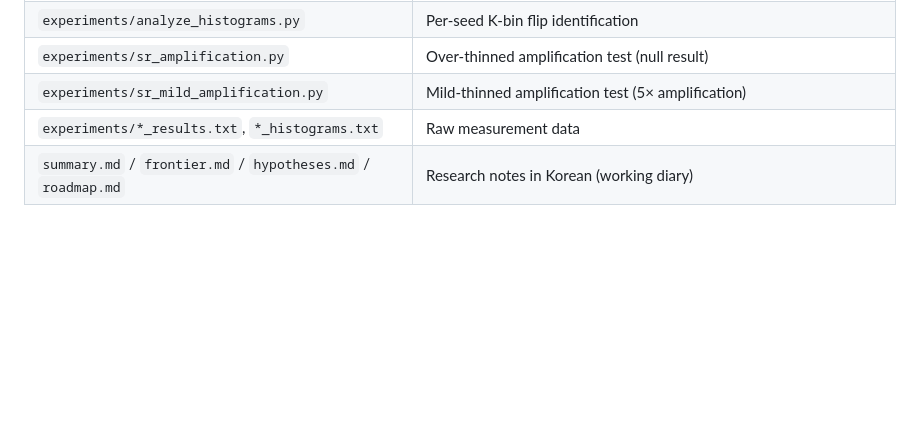
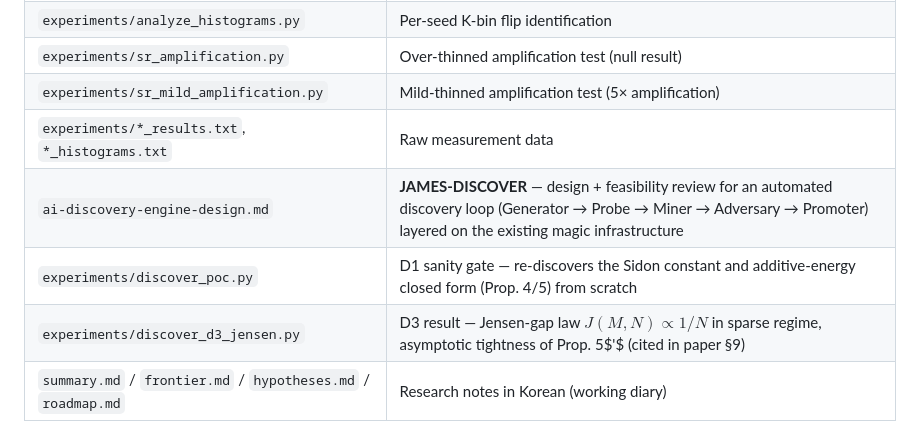
Before and after one commit to Hashevolution/shor, a Markdown page: README.md, the part around the change. GitHub-like rendering; blank space fills up the shorter version.

Commit message:
paper §9: cite D3 Jensen-gap finding; README: index discovery loop
- paper.md: add "Asymptotic tightness of Prop. 5'" paragraph crediting the
  automated rediscovery loop that found J(M,N) ∝ 1/N in the sparse regime,
  upgrading Prop. 5' from a Jensen lower bound to an asymptotically tight
  estimate of E[M_2] with O(1/N) absolute error. Also notes the saturation
  boundary M²/N → 1 and reports κ(M)=J·N as not closed in the elementary
  dictionary (kept as open sub-question, not over-fit).
- README.md: extend repo-layout table with the three new JAMES-DISCOVER
  files (design doc, D1 sanity-gate PoC, D3 result) so the framework is
  discoverable from the top of the repo.

Co-Authored-By: Claude Opus 4.7 (1M context) <noreply@anthropic.com>

```diff
--- a/README.md
+++ b/README.md
@@ -100,6 +100,9 @@ The regime map predicts that noise-as-resource in quantum factoring is naturally
 | `experiments/sr_amplification.py` | Over-thinned amplification test (null result) |
 | `experiments/sr_mild_amplification.py` | Mild-thinned amplification test (5× amplification) |
 | `experiments/*_results.txt`, `*_histograms.txt` | Raw measurement data |
+| `ai-discovery-engine-design.md` | **JAMES-DISCOVER** — design + feasibility review for an automated discovery loop (Generator → Probe → Miner → Adversary → Promoter) layered on the existing magic infrastructure |
+| `experiments/discover_poc.py` | D1 sanity gate — re-discovers the Sidon constant and additive-energy closed form (Prop. 4/5) from scratch |
+| `experiments/discover_d3_jensen.py` | D3 result — Jensen-gap law $J(M,N)\propto 1/N$ in sparse regime, asymptotic tightness of Prop. 5$'$ (cited in paper §9) |
 | `summary.md` / `frontier.md` / `hypotheses.md` / `roadmap.md` | Research notes in Korean (working diary) |
 
 ## Quick start
```
Also changed, not shown: paper.md (+2 -0 lines).
